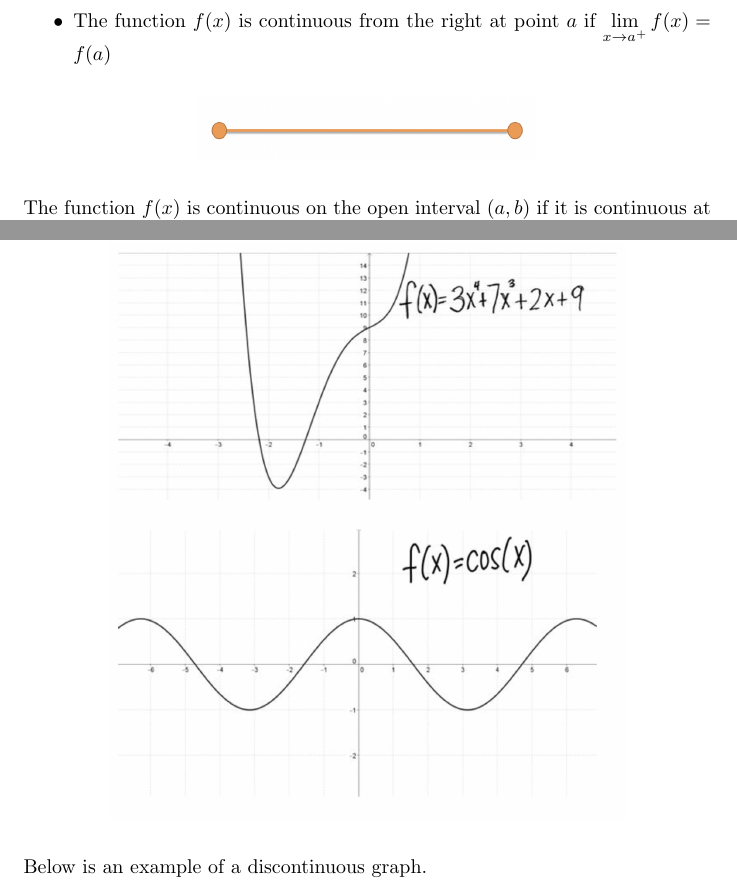
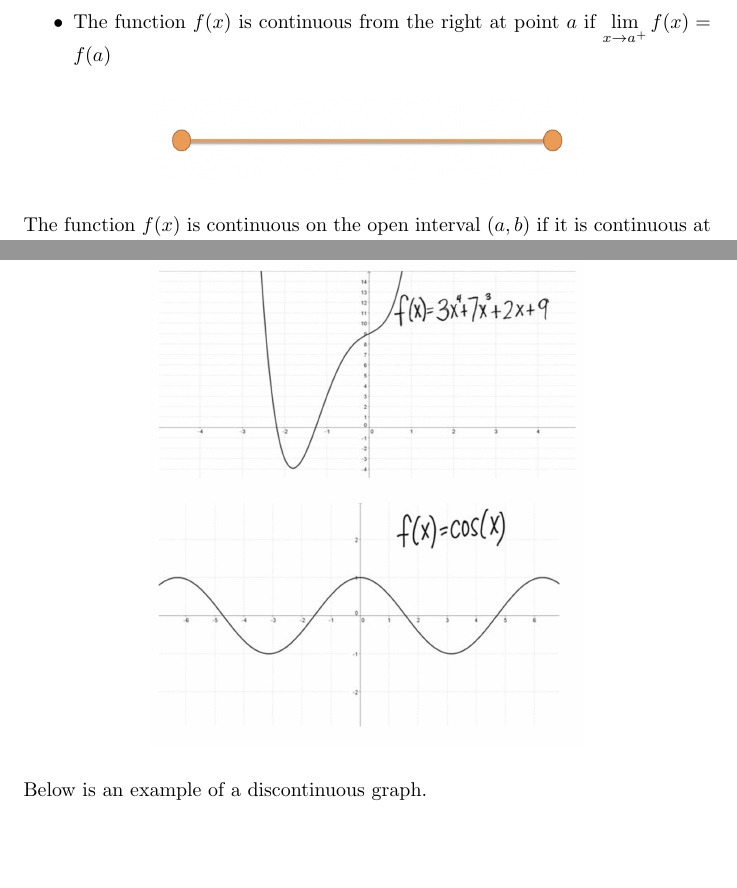
Before and after one commit to kberglund1/Test-Repository, a LaTeX document (whatisalimit/whatisalimit.tex): two parts of pages 8 and 9 of 10, joined at a grey line, cut so that both start at the same text, the shorter picture padded with empty space. Compiled offline with pdfLaTeX.

Commit message:
update images

```diff
--- a/whatisalimit/whatisalimit.tex
+++ b/whatisalimit/whatisalimit.tex
@@ -260,8 +266,10 @@ To summarize...
             \item The function $f(x)$ is continuous from the right at point $a$ if $\lim_{x \to a^+} f(x) = f(a)$
         \end{itemize}
         \begin{center}
+	\begin{image}
         \includegraphics[width=0.5\textwidth]{graph4.png}
-        \end{center}
+        	\end{image}
+	\end{center}
     \end{foldable}
 
     \begin{foldable}
@@ -278,9 +286,9 @@ To summarize...
 
 Pictured are the graphs of two functions which are continuous for all real numbers. The first is a polynomial and the second is the cosine function.
 
-\begin{center}
+\begin{image}
     \includegraphics[width=0.75\textwidth]{graph5.png}
-\end{center}
+\end{image}
 
 Below is an example of a discontinuous graph.
 
```
Also changed, not shown: whatisalimit/whatisalimit.tex (12 more changed lines), 1 other file.
